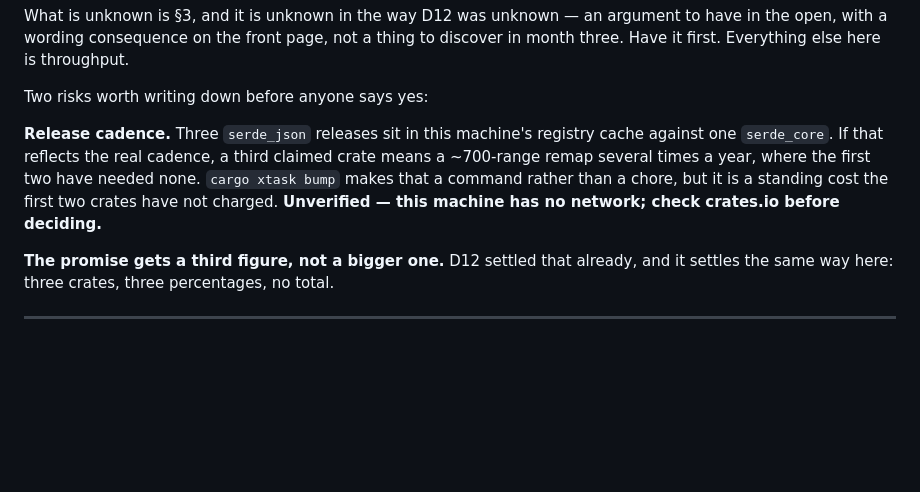
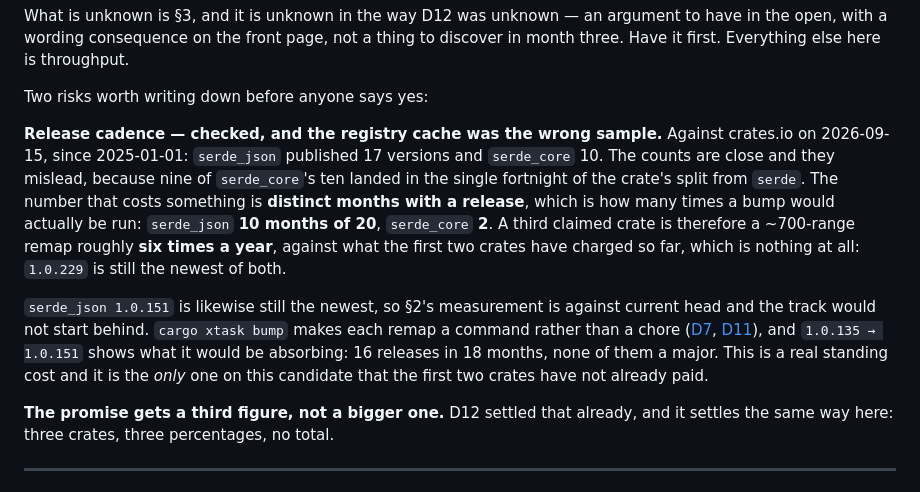
Before and after one commit to jamestheengineer/serde_line_by_line, a Markdown page: docs/json-track-scope.md, the part around the change. GitHub-like rendering; blank space fills up the shorter version.

Commit message:
The json track's one unverified risk is checked: six bumps a year
docs/json-track-scope.md §9 flagged release cadence as unverified, because
the machine it was measured on had no network and three releases sitting in
a registry cache were the only sample available.

Checked against crates.io on 2026-09-15. The counts are close and they
mislead: 17 serde_json releases since 2025-01-01 against serde_core's 10,
but nine of serde_core's ten landed in the fortnight of its split from
serde. Distinct months with a release is the figure that costs something,
because it is how many times `cargo xtask bump` would be run — 10 of 20
against 2. A third claimed crate is a ~700-range remap roughly six times a
year, against the nothing the first two have charged.

serde_json 1.0.151 is still the newest, so §2 measured current head and the
track would not start behind. PLAN.md's dated note says the same for all
three crates.

```diff
--- a/docs/json-track-scope.md
+++ b/docs/json-track-scope.md
@@ -269,12 +269,24 @@ throughput.
 
 Two risks worth writing down before anyone says yes:
 
-**Release cadence.** Three `serde_json` releases sit in this machine's registry
-cache against one `serde_core`. If that reflects the real cadence, a third
-claimed crate means a ~700-range remap several times a year, where the first two
-have needed none. `cargo xtask bump` makes that a command rather than a chore,
-but it is a standing cost the first two crates have not charged. **Unverified —
-this machine has no network; check crates.io before deciding.**
+**Release cadence — checked, and the registry cache was the wrong sample.**
+Against crates.io on 2026-09-15, since 2025-01-01: `serde_json` published 17
+versions and `serde_core` 10. The counts are close and they mislead, because
+nine of `serde_core`'s ten landed in the single fortnight of the crate's split
+from `serde`. The number that costs something is **distinct months with a
+release**, which is how many times a bump would actually be run: `serde_json`
+**10 months of 20**, `serde_core` **2**. A third claimed crate is therefore a
+~700-range remap roughly **six times a year**, against what the first two crates
+have charged so far, which is nothing at all: `1.0.229` is still the newest of
+both.
+
+`serde_json 1.0.151` is likewise still the newest, so §2's measurement is
+against current head and the track would not start behind. `cargo xtask bump`
+makes each remap a command rather than a chore ([D7](decisions.md),
+[D11](decisions.md)), and `1.0.135 → 1.0.151` shows what it would be absorbing:
+16 releases in 18 months, none of them a major. This is a real standing cost and
+it is the *only* one on this candidate that the first two crates have not already
+paid.
 
 **The promise gets a third figure, not a bigger one.** D12 settled that already,
 and it settles the same way here: three crates, three percentages, no total.
```
Also changed, not shown: PLAN.md (+5 -2 lines).
